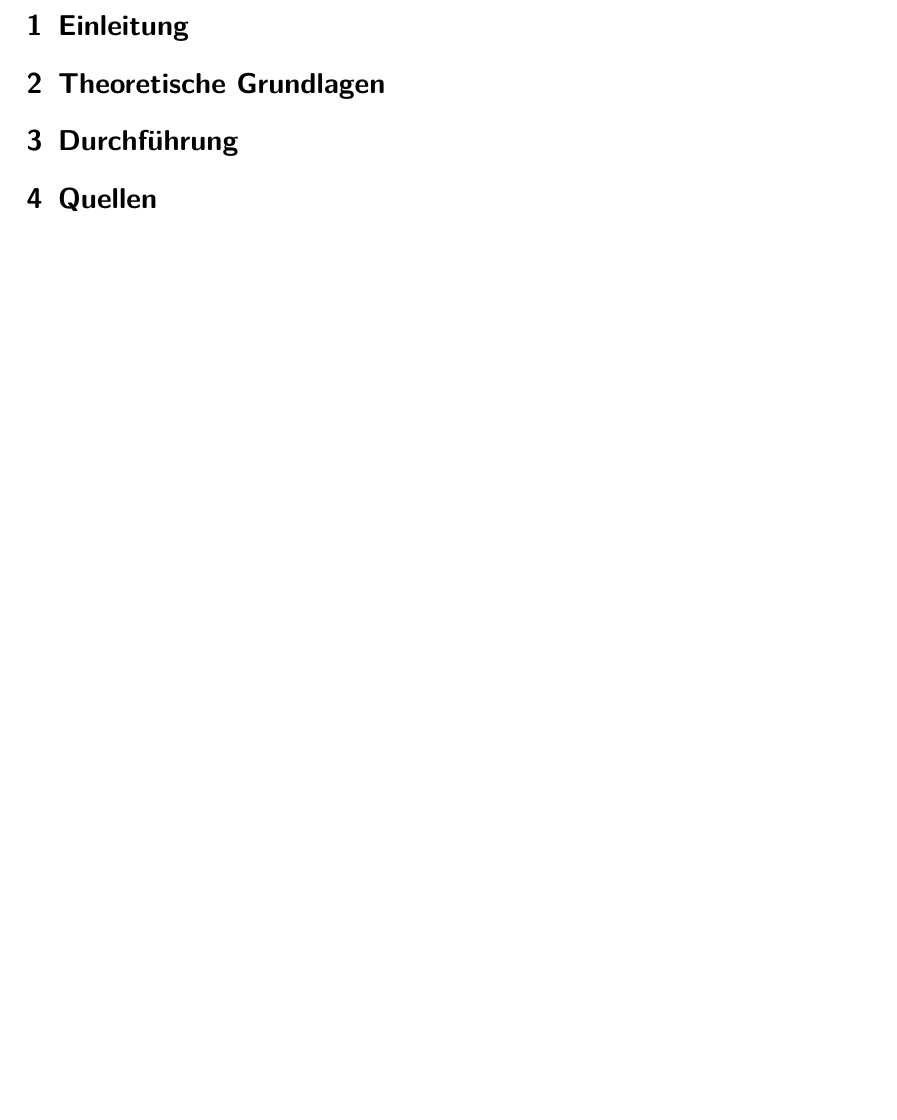
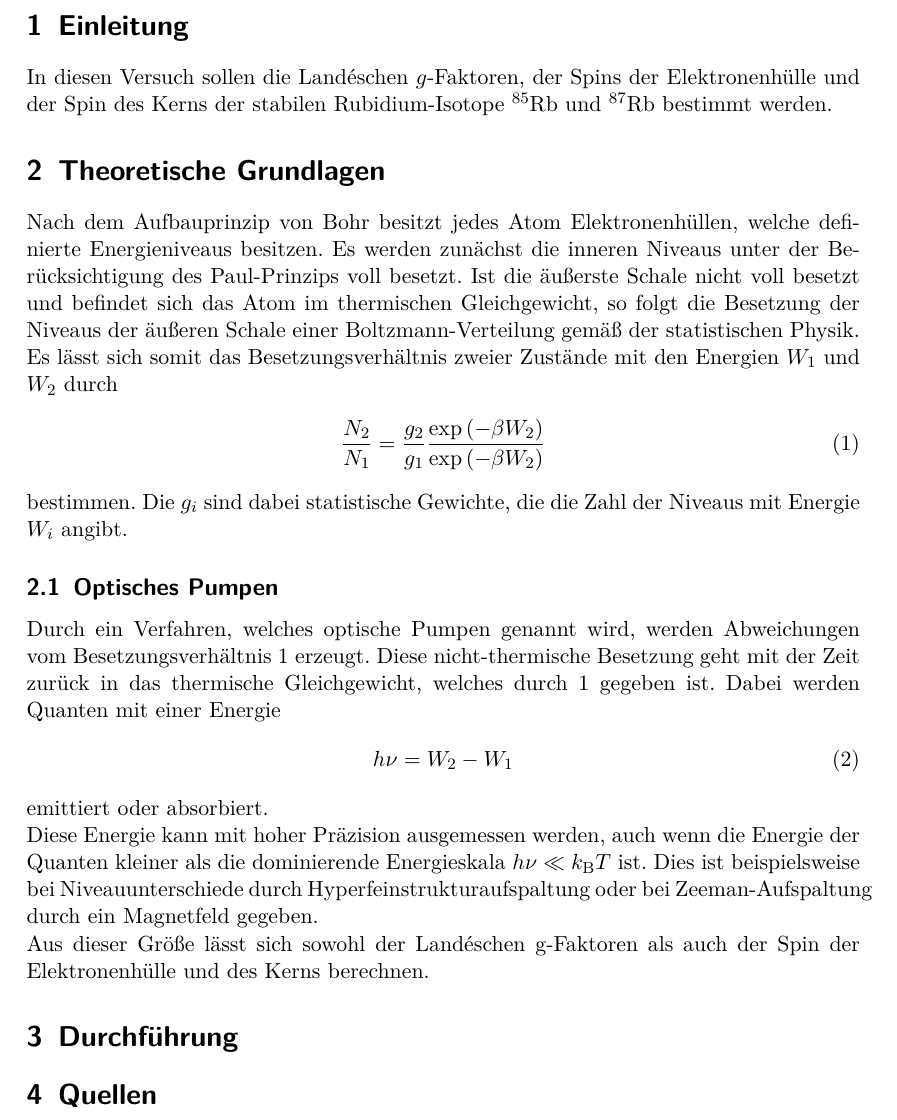
Before and after one commit to bjoern-lindhauer/masterpraktikum, a LaTeX document (V21/Protokoll/protokoll.tex): part of page 3 of 3, cut so that both start at the same text, the shorter picture padded with empty space. Compiled offline with pdfLaTeX.

Commit message:
Theorie angefangen

```diff
--- a/V21/Protokoll/protokoll.tex
+++ b/V21/Protokoll/protokoll.tex
@@ -15,6 +15,7 @@
 \usepackage{picinpar}
 \usepackage{tikz}
 \usepackage{float}
+\usepackage{mathtools}
 
 \renewcommand{\figurename}{Abb.}
 \usepackage[
@@ -51,9 +52,22 @@
 \end{center}
 \end{titlepage}
 \section{Einleitung}
-
+In diesen Versuch sollen die Landéschen $g$-Faktoren, der Spins der Elektronenhülle und der Spin des Kerns der stabilen Rubidium-Isotope $\prescript{85}{}{\text{Rb}}$ und $\prescript{87}{}{\text{Rb}}$ bestimmt werden.
 \section{Theoretische Grundlagen}
-
+Nach dem Aufbauprinzip von Bohr besitzt jedes Atom Elektronenhüllen, welche definierte Energieniveaus besitzen. Es werden zunächst die inneren Niveaus unter der Berücksichtigung des Paul-Prinzips voll besetzt. Ist die äußerste Schale nicht voll besetzt und befindet sich das Atom im thermischen Gleichgewicht, so folgt die Besetzung der Niveaus der äußeren Schale einer Boltzmann-Verteilung gemäß der statistischen Physik.\\
+Es lässt sich somit das Besetzungsverhältnis zweier Zustände mit den Energien $W_1$ und $W_2$ durch
+\begin{align}
+\frac{N_2}{N_1}=\frac{g_2}{g_1}\frac{\exp\left(-\beta W_2\right)}{\exp\left(-\beta W_2\right)}\label{eq:besetzungsverhaeltnisthermisch}
+\end{align}
+bestimmen. Die $g_i$ sind dabei statistische Gewichte, die die Zahl der Niveaus mit Energie $W_i$ angibt.
+\subsection{Optisches Pumpen}
+Durch ein Verfahren, welches optische Pumpen genannt wird, werden Abweichungen vom Besetzungsverhältnis \ref{eq:besetzungsverhaeltnisthermisch} erzeugt. Diese nicht-thermische Besetzung geht mit der Zeit zurück in das thermische Gleichgewicht, welches durch \ref{eq:besetzungsverhaeltnisthermisch} gegeben ist. Dabei werden Quanten mit einer Energie
+\begin{align}
+h\nu= W_2 -W_1
+\end{align}
+emittiert oder absorbiert.\\
+Diese Energie kann mit hoher Präzision ausgemessen werden, auch wenn die Energie der Quanten kleiner als die dominierende Energieskala $h\nu \ll k_\text{B}T$ ist. Dies ist beispielsweise bei Niveauunterschiede durch Hyperfeinstrukturaufspaltung oder bei Zeeman-Aufspaltung durch ein Magnetfeld gegeben.\\
+Aus dieser Größe lässt sich sowohl der Landéschen g-Faktoren als auch der Spin der Elektronenhülle und des Kerns berechnen.
 \section{Durchführung}
 
 \section{Quellen}
```
